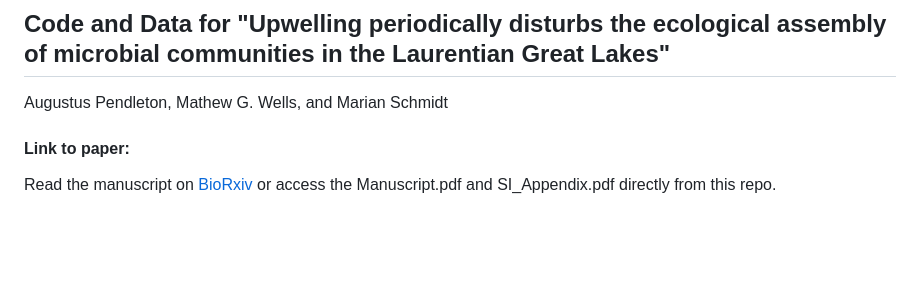
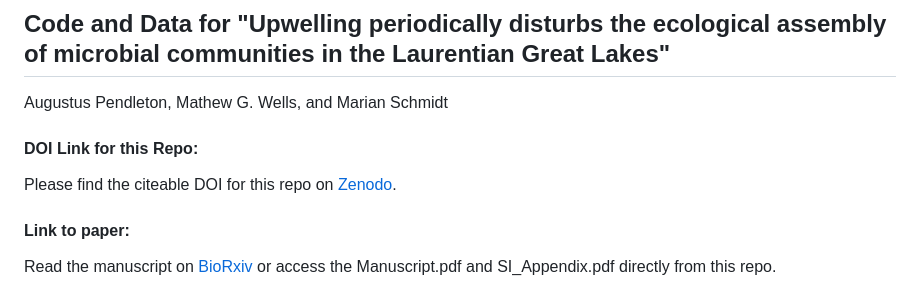
Before and after one commit to MarschmiLab/Pendleton_2025_Ontario_Publication_Repo, a Markdown page: README.md, the part around the change. Rendered like a GitHub page; blank space fills up the shorter version.

Commit message:
Adding Zenodo DOI to README.

```diff
--- a/README.md
+++ b/README.md
@@ -1,6 +1,10 @@
 ## Code and Data for "Upwelling periodically disturbs the ecological assembly of microbial communities in the Laurentian Great Lakes"
 
 Augustus Pendleton, Mathew G. Wells, and Marian Schmidt
+
+#### DOI Link for this Repo:
+
+Please find the citeable DOI for this repo on [Zenodo](https://doi.org/10.5281/zenodo.15793805).
 
 #### Link to paper:
 
```
